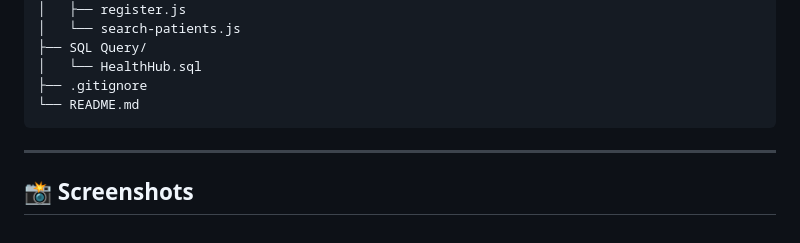
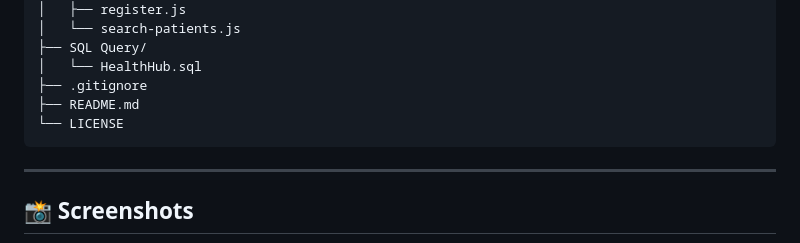
Before and after one commit to PrasadNayak01/HealthHub, a Markdown page: README.md, the part around the change. Rendered like a GitHub page.

Commit message:
Initial commit: HealthHub

````diff
--- a/README.md
+++ b/README.md
@@ -319,7 +319,8 @@ healthhub/
 ├── SQL Query/
 │   └── HealthHub.sql
 ├── .gitignore
-└── README.md
+├── README.md
+└── LICENSE
 ```
 
 ---
````
